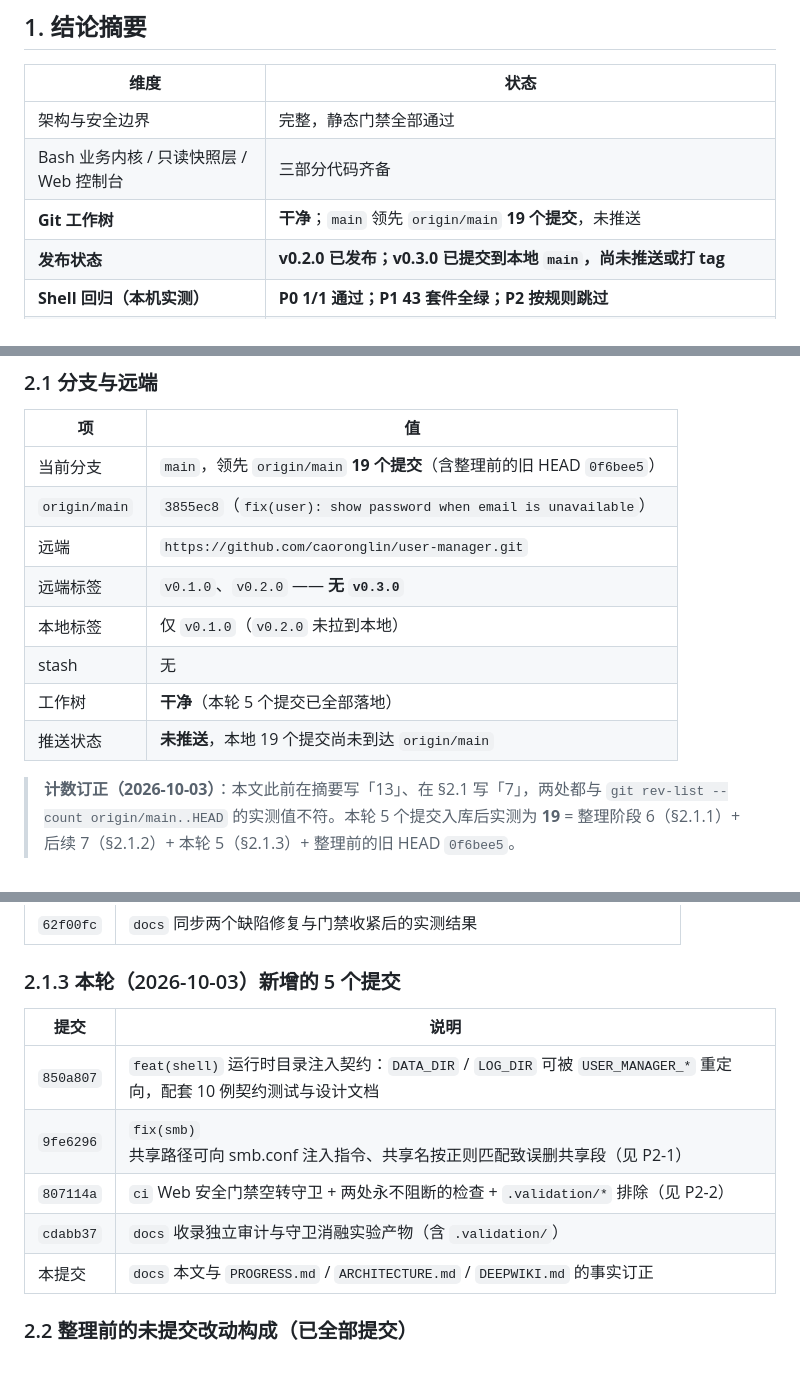
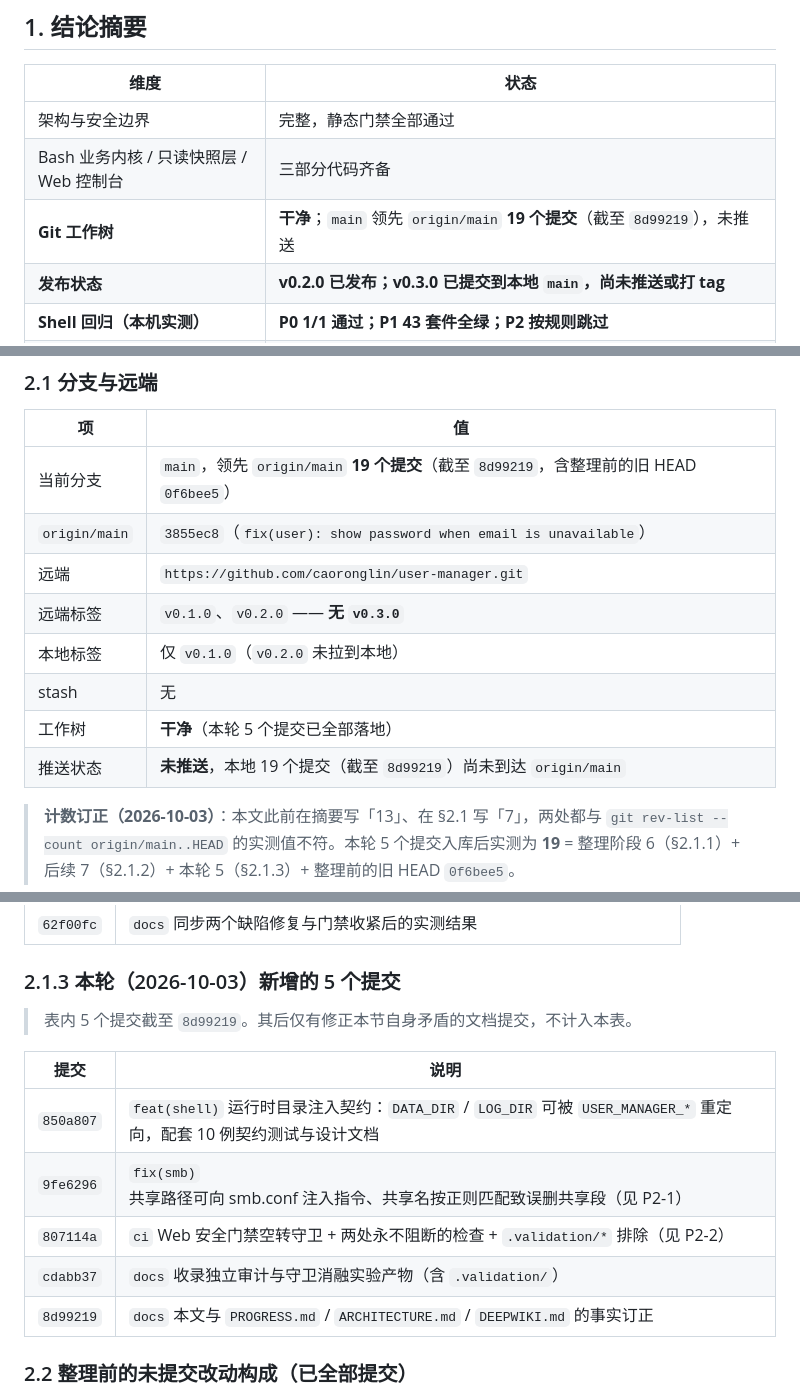
Before and after one commit to caoronglin/user-manager, a Markdown page: docs/STATUS.md, 3 parts joined by grey strips. Drawn GitHub-style; blank space fills up the shorter version.

Commit message:
docs: 修正 8d99219 遗留的自相矛盾并锚定提交计数
8d99219 在同一提交里把文首改成「工作树干净」、把领先提交数订正为 19，
却漏改 §6.2 第 6 条 —— 该条仍写着「全部只在工作树」，与文首直接矛盾，
也正是本轮要消灭的那一类偏差。

- §6.2 第 6 条标记为已完成，并列出落地这批产物的 5 个提交哈希；
- §2.1.3 表格里的「本提交」改为 8d99219，标题补注表内计数的锚点边界。
  「本提交」在下一个提交的语境下会指向错误的哈希，属同一类自指缺陷；
- 文首新增提交计数口径，四处「19 个提交」统一标注「截至 8d99219」。
  锚点不可变，因此本提交落地后（实际领先 20 个）文中数字依然成立；
  若只改 §6.2 而不锚定，这四处会立刻变成过期值，重新制造同一种矛盾。

只改文档，不触及代码路径。实测：全轮次回归 44 passed / 0 failed / 1 skipped；
check_sensitive_files.sh、check_web_security.sh、README 章节检查均 rc=0。

```diff
--- a/docs/STATUS.md
+++ b/docs/STATUS.md
@@ -21,7 +22,7 @@
 | --- | --- |
 | 架构与安全边界 | 完整，静态门禁全部通过 |
 | Bash 业务内核 / 只读快照层 / Web 控制台 | 三部分代码齐备 |
-| **Git 工作树** | **干净**；`main` 领先 `origin/main` **19 个提交**，未推送 |
+| **Git 工作树** | **干净**；`main` 领先 `origin/main` **19 个提交**（截至 `8d99219`），未推送 |
 | **发布状态** | **v0.2.0 已发布；v0.3.0 已提交到本地 `main`，尚未推送或打 tag** |
 | **Shell 回归（本机实测）** | **P0 1/1 通过；P1 43 套件全绿；P2 按规则跳过** |
 | 已知缺陷 | **P0-1 / P0-2 / P0-3 / P2-1 / P2-2 均已修复**；CI 权限门禁与 validate-docs 章节检查已阻断化；`umweb` 无 root 拒绝启动为**已接受的纵深防御缺口**（P1-5，未修，理由见第 5 节） |
@@ -38,14 +39,14 @@
 
 | 项 | 值 |
 | --- | --- |
-| 当前分支 | `main`，领先 `origin/main` **19 个提交**（含整理前的旧 HEAD `0f6bee5`） |
+| 当前分支 | `main`，领先 `origin/main` **19 个提交**（截至 `8d99219`，含整理前的旧 HEAD `0f6bee5`） |
 | `origin/main` | `3855ec8`（`fix(user): show password when email is unavailable`） |
 | 远端 | `https://github.com/caoronglin/user-manager.git` |
 | 远端标签 | `v0.1.0`、`v0.2.0` —— **无 `v0.3.0`** |
 | 本地标签 | 仅 `v0.1.0`（`v0.2.0` 未拉到本地） |
 | stash | 无 |
 | 工作树 | **干净**（本轮 5 个提交已全部落地） |
-| 推送状态 | **未推送**，本地 19 个提交尚未到达 `origin/main` |
+| 推送状态 | **未推送**，本地 19 个提交（截至 `8d99219`）尚未到达 `origin/main` |
 
 > **计数订正（2026-10-03）**：本文此前在摘要写「13」、在 §2.1 写「7」，两处都与
 > `git rev-list --count origin/main..HEAD` 的实测值不符。本轮 5 个提交入库后实测为 **19**
@@ -78,13 +79,15 @@
 
 ### 2.1.3 本轮（2026-10-03）新增的 5 个提交
 
+> 表内 5 个提交截至 `8d99219`。其后仅有修正本节自身矛盾的文档提交，不计入本表。
+
 | 提交 | 说明 |
 | --- | --- |
 | `850a807` | `feat(shell)` 运行时目录注入契约：`DATA_DIR` / `LOG_DIR` 可被 `USER_MANAGER_*` 重定向，配套 10 例契约测试与设计文档 |
 | `9fe6296` | `fix(smb)` 共享路径可向 smb.conf 注入指令、共享名按正则匹配致误删共享段（见 P2-1） |
 | `807114a` | `ci` Web 安全门禁空转守卫 + 两处永不阻断的检查 + `.validation/*` 排除（见 P2-2） |
 | `cdabb37` | `docs` 收录独立审计与守卫消融实验产物（含 `.validation/`） |
-| 本提交 | `docs` 本文与 `PROGRESS.md` / `ARCHITECTURE.md` / `DEEPWIKI.md` 的事实订正 |
+| `8d99219` | `docs` 本文与 `PROGRESS.md` / `ARCHITECTURE.md` / `DEEPWIKI.md` 的事实订正 |
 
 ### 2.2 整理前的未提交改动构成（已全部提交）
 
```
Also changed, not shown: other parts of docs/STATUS.md (+2 -1 lines).
